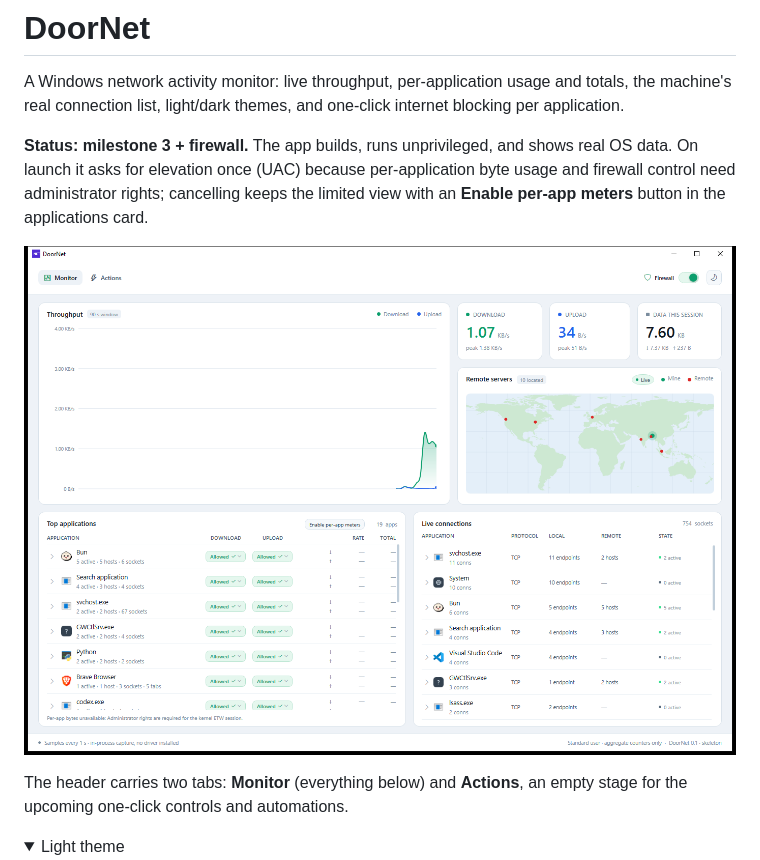
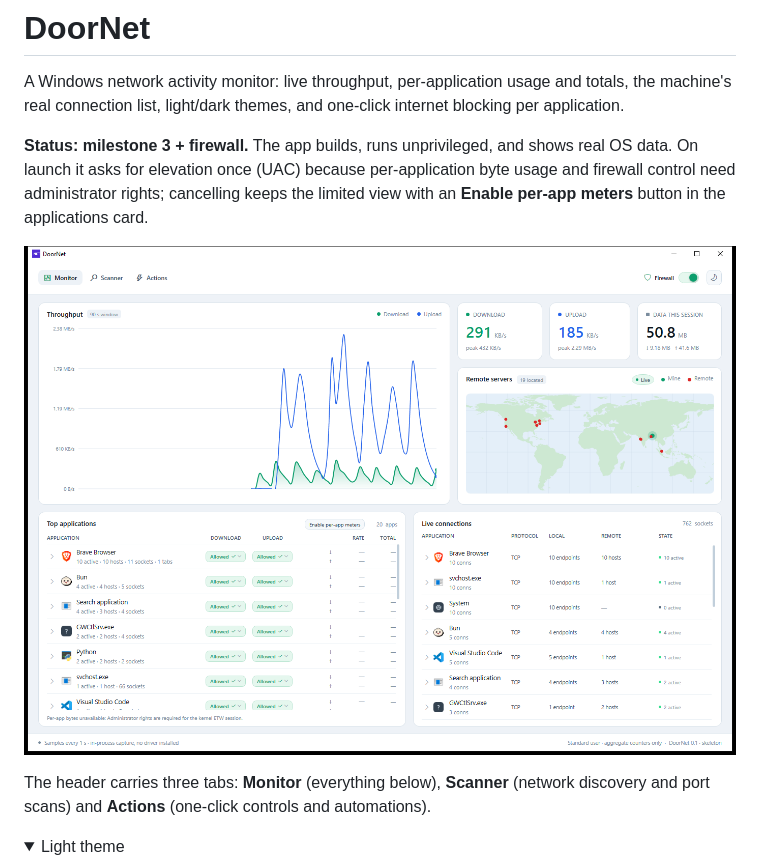
Before and after one commit to rootanvir/DoorNet, a Markdown page: README.md, the part around the change. Drawn GitHub-style; pictures changed too: docs/screenshot.png; folded sections open.

```diff
--- a/README.md
+++ b/README.md
@@ -11,8 +11,8 @@ firewall control need administrator rights; cancelling keeps the limited view wi
 
 ![DoorNet running](docs/screenshot.png)
 
-The header carries two tabs: **Monitor** (everything below) and
-**Actions**, an empty stage for the upcoming one-click controls and automations.
+The header carries three tabs: **Monitor** (everything below), **Scanner** (network
+discovery and port scans) and **Actions** (one-click controls and automations).
 
 <details>
 <summary>Light theme</summary>
```
Also changed, not shown: docs/ARCHITECTURE.md (+2 -2 lines), 1 other file.
